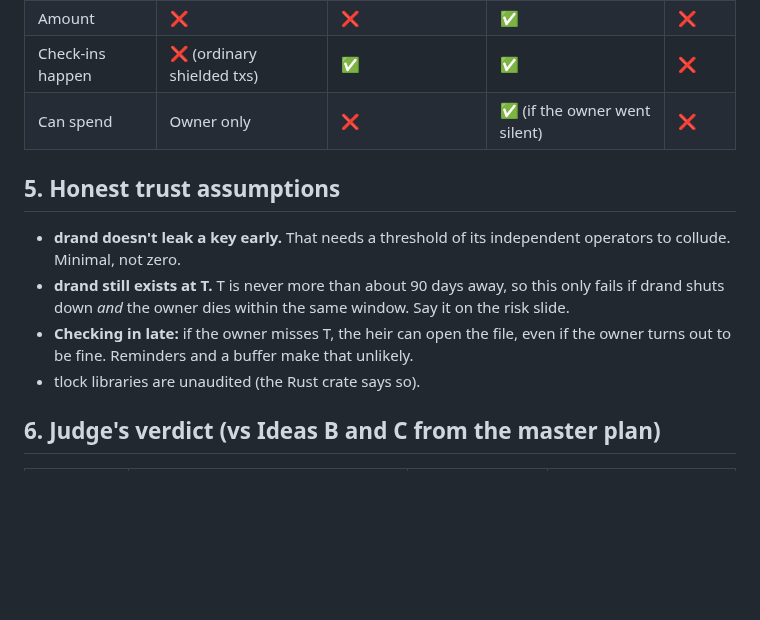
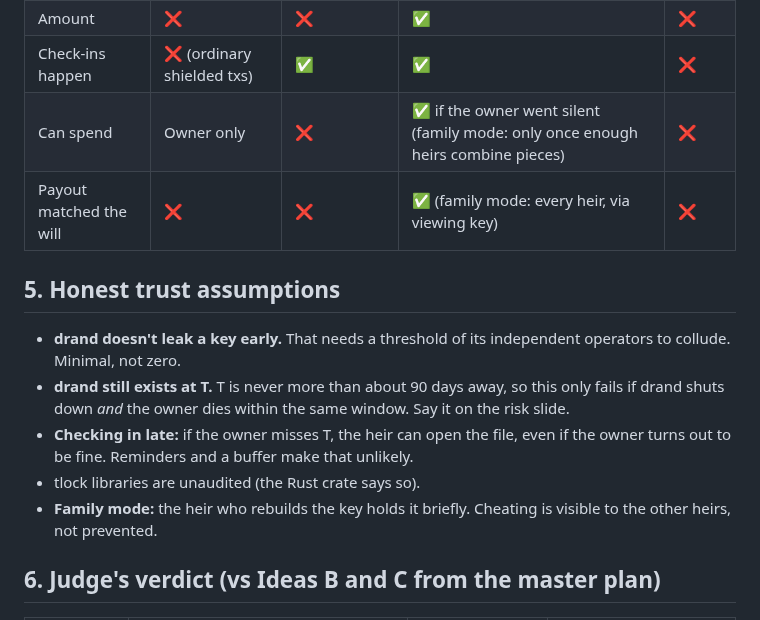
Before and after one commit to NECOKIZZ/hackathon-finder, a Markdown page: ideas/008-private-dead-mans-switch.md, the part around one of its changes. Drawn GitHub-style; blank space fills up the shorter version.

```diff
--- a/ideas/008-private-dead-mans-switch.md
+++ b/ideas/008-private-dead-mans-switch.md
@@ -31,13 +45,15 @@ If you stop checking in, your shielded ZEC passes to your heir on its own. No gu
 | A vault exists | ❌ | ✅ (gets check-in notes) | ✅ | ❌ |
 | Amount | ❌ | ❌ | ✅ | ❌ |
 | Check-ins happen | ❌ (ordinary shielded txs) | ✅ | ✅ | ❌ |
-| Can spend | Owner only | ❌ | ✅ (if the owner went silent) | ❌ |
+| Can spend | Owner only | ❌ | ✅ if the owner went silent (family mode: only once enough heirs combine pieces) | ❌ |
+| Payout matched the will | ❌ | ❌ | ✅ (family mode: every heir, via viewing key) | ❌ |
 
 ## 5. Honest trust assumptions
 - **drand doesn't leak a key early.** That needs a threshold of its independent operators to collude. Minimal, not zero.
 - **drand still exists at T.** T is never more than about 90 days away, so this only fails if drand shuts down *and* the owner dies within the same window. Say it on the risk slide.
 - **Checking in late:** if the owner misses T, the heir can open the file, even if the owner turns out to be fine. Reminders and a buffer make that unlikely.
 - tlock libraries are unaudited (the Rust crate says so).
+- **Family mode:** the heir who rebuilds the key holds it briefly. Cheating is visible to the other heirs, not prevented.
 
 ## 6. Judge's verdict (vs Ideas B and C from the master plan)
 | | **A: Dead man's switch** | C: Sealed-bid auction | B: OTC escrow |
```
Also changed, not shown: other parts of ideas/008-private-dead-mans-switch.md (+19 -3 lines), ideas/README.md (+1 -1 lines).
